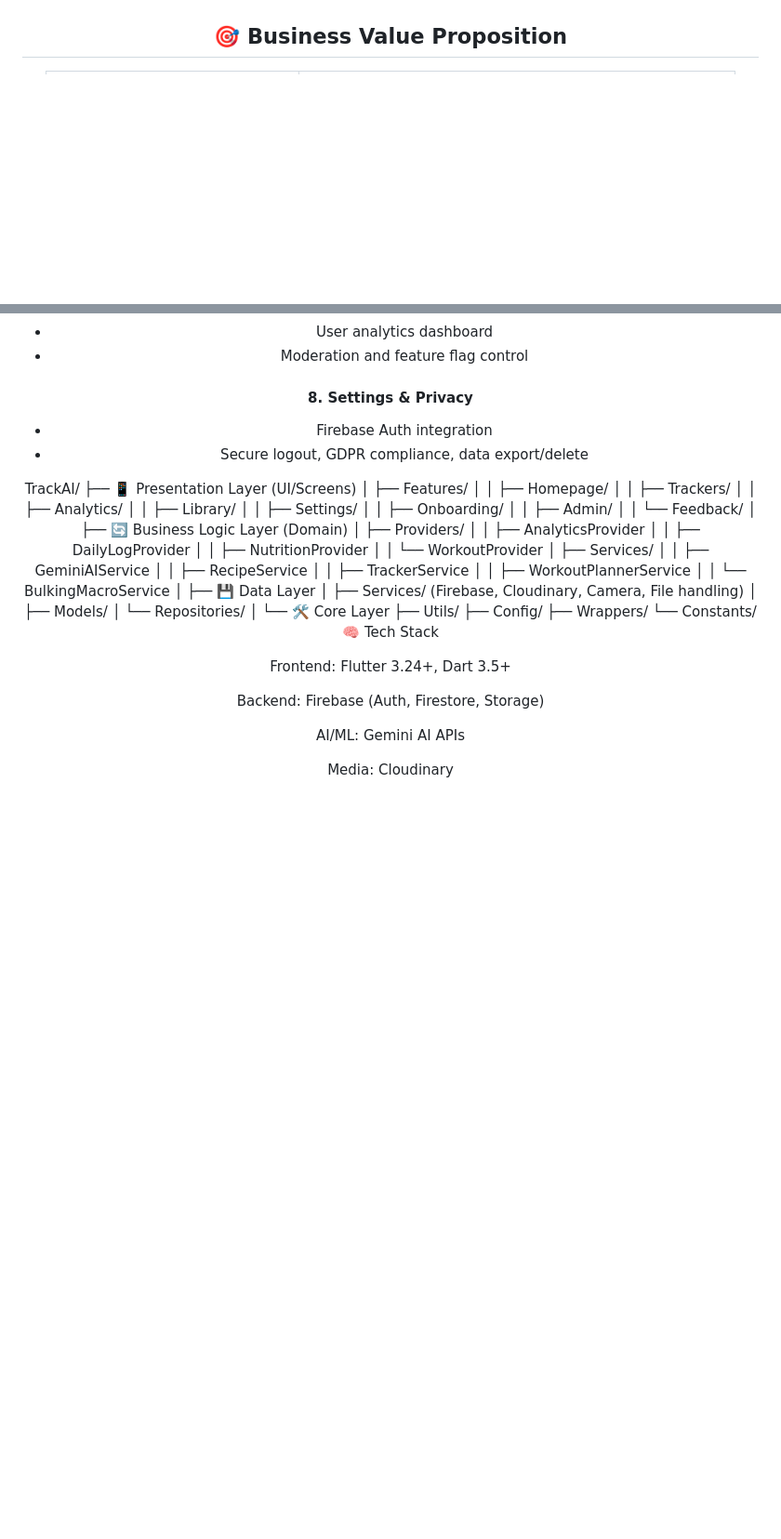
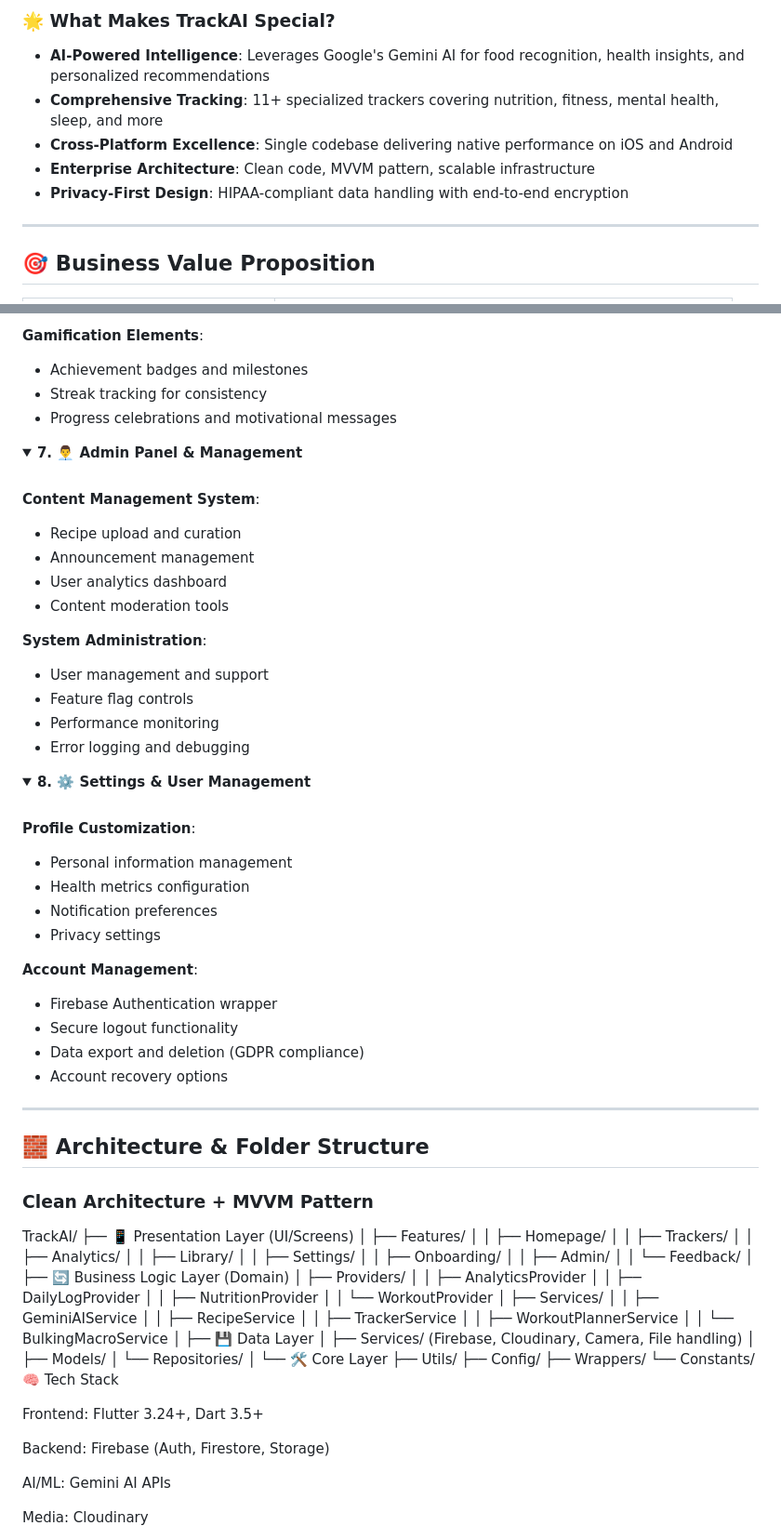
Before and after one commit to Sakshamjain98/Track-Ai-final, a Markdown page: README.md, 2 parts joined by grey strips. Shown at 93% size. GitHub-like rendering; folded sections open; blank space fills up the shorter version.

Commit message:
Revise README.md for improved content and formatting
Updated README to enhance clarity and add missing logos.

```diff
--- a/README.md
+++ b/README.md
@@ -51,4 +59,13 @@ Built using **clean architecture**, **scalable state management**, and **cloud-n
 
+### 🌟 What Makes TrackAI Special?
+
+- **AI-Powered Intelligence**: Leverages Google's Gemini AI for food recognition, health insights, and personalized recommendations
+- **Comprehensive Tracking**: 11+ specialized trackers covering nutrition, fitness, mental health, sleep, and more
+- **Cross-Platform Excellence**: Single codebase delivering native performance on iOS and Android
+- **Enterprise Architecture**: Clean code, MVVM pattern, scalable infrastructure
+- **Privacy-First Design**: HIPAA-compliant data handling with end-to-end encryption
+
+---
 
 ## 🎯 Business Value Proposition
 
@@ -129,9 +259,55 @@ Built using **clean architecture**, **scalable state management**, and **cloud-n
+**Gamification Elements**:
+- Achievement badges and milestones
+- Streak tracking for consistency
+- Progress celebrations and motivational messages
+
+</details>
+
+<details>
+<summary><b>7. 👨‍💼 Admin Panel & Management</b></summary>
+
+<br>
+
+**Content Management System**:
+- Recipe upload and curation
+- Announcement management
 - User analytics dashboard
-- Moderation and feature flag control
+- Content moderation tools
 
-#### 8. Settings & Privacy
-- Firebase Auth integration
-- Secure logout, GDPR compliance, data export/delete
+**System Administration**:
+- User management and support
+- Feature flag controls
+- Performance monitoring
+- Error logging and debugging
+
+</details>
+
+<details>
+<summary><b>8. ⚙️ Settings & User Management</b></summary>
+
+<br>
+
+**Profile Customization**:
+- Personal information management
+- Health metrics configuration
+- Notification preferences
+- Privacy settings
+
+**Account Management**:
+- Firebase Authentication wrapper
+- Secure logout functionality
+- Data export and deletion (GDPR compliance)
+- Account recovery options
+
+</details>
+
+---
+
+## 🧱 Architecture & Folder Structure
+
+### Clean Architecture + MVVM Pattern
+
+
 
 TrackAI/
 ├── 📱 Presentation Layer (UI/Screens)
```
Also changed, not shown: other parts of README.md (+181 -62 lines).
